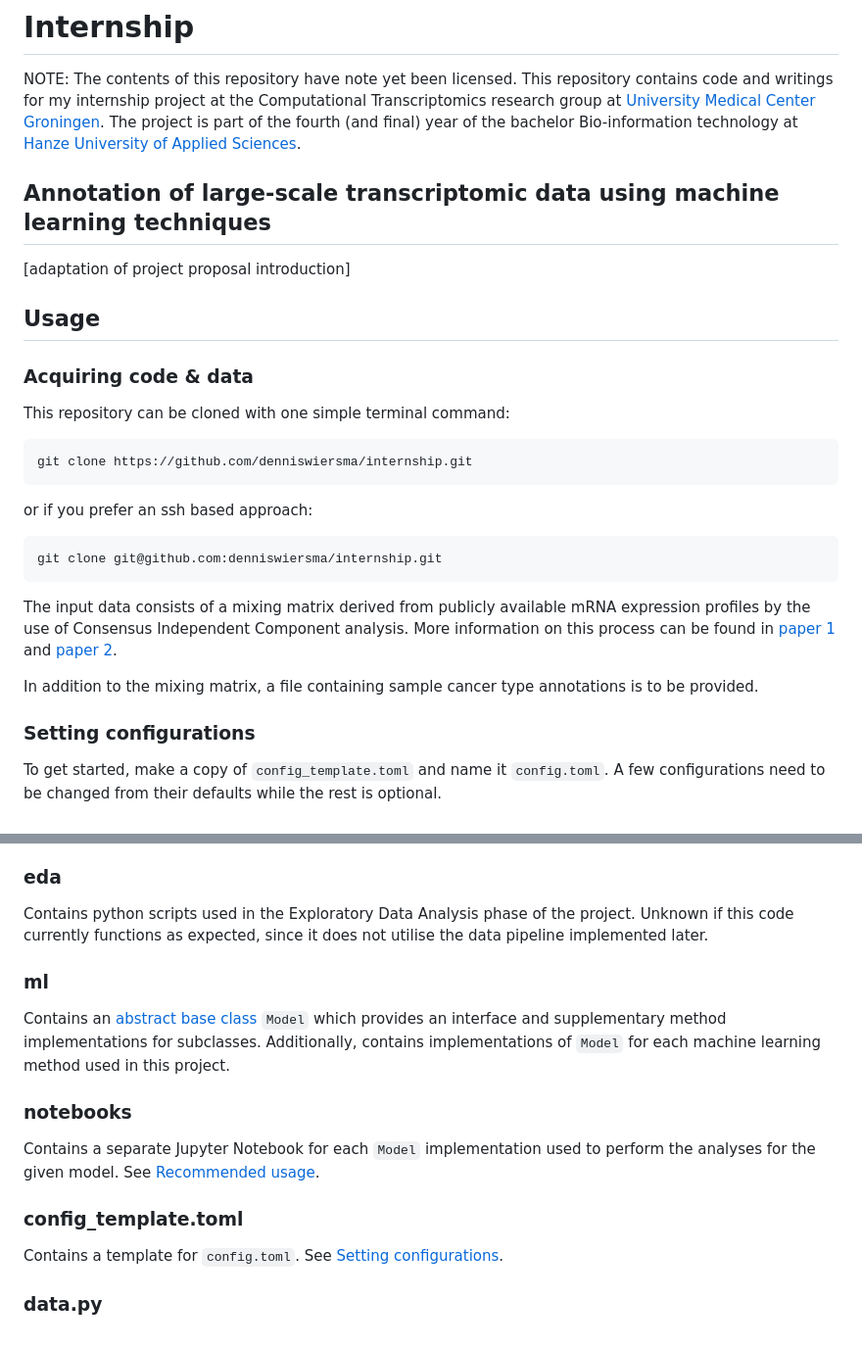
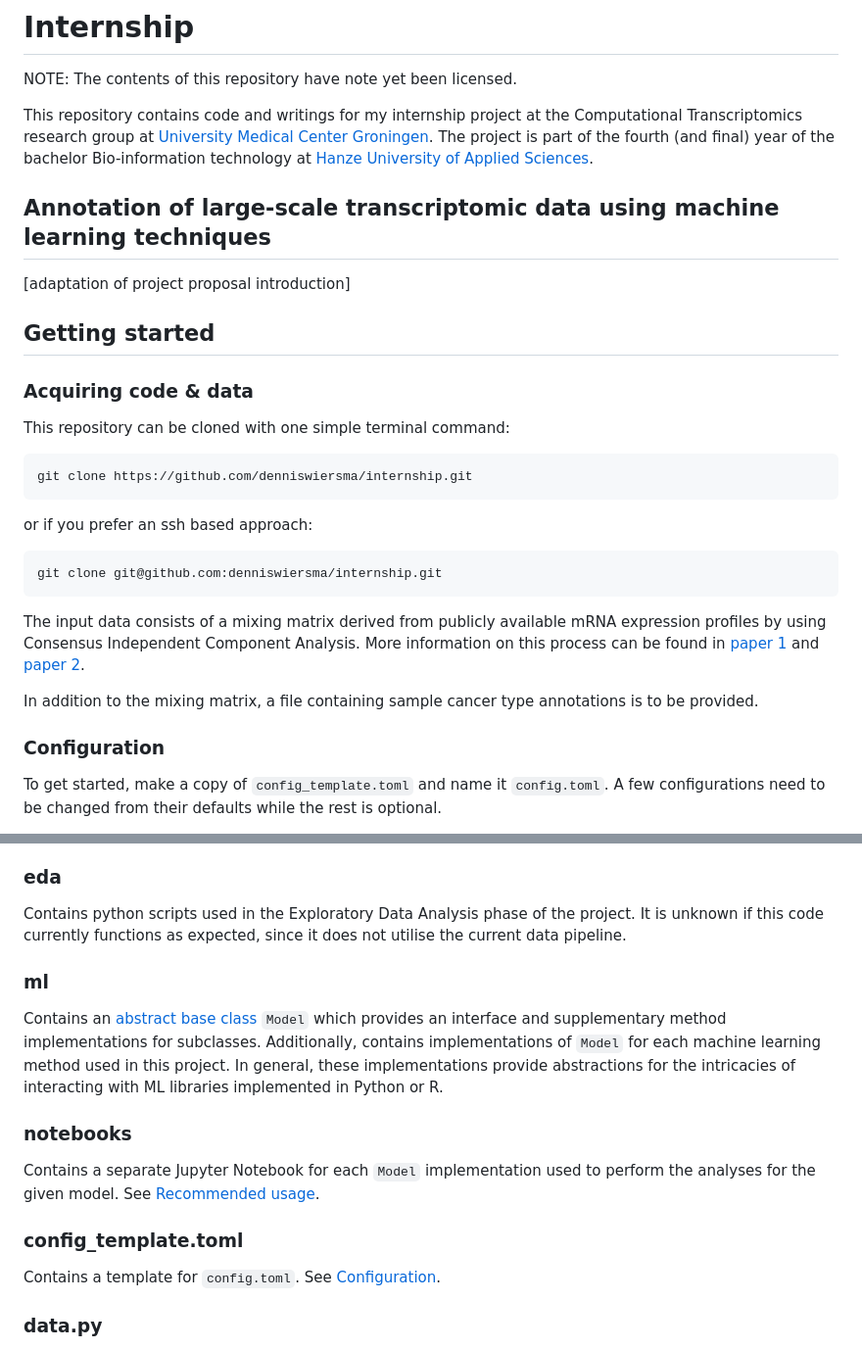
Before and after one commit to denniswiersma/internship, a Markdown page: README.md, 2 parts joined by grey strips. Shown at 98% size. Rendered like a GitHub page.

Commit message:
small stylistic improvements

````diff
--- a/README.md
+++ b/README.md
@@ -1,5 +1,6 @@
 # Internship
 NOTE: The contents of this repository have note yet been licensed.
+
 This repository contains code and writings for my internship project at the Computational Transcriptomics research group at [University Medical Center Groningen](https://umcgresearch.org/).
 The project is part of the fourth (and final) year of the bachelor Bio-information technology at [Hanze University of Applied Sciences](https://www.hanze.nl/en).
 
@@ -7,7 +8,7 @@ The project is part of the fourth (and final) year of the bachelor Bio-informati
 
 [adaptation of project proposal introduction]
 
-## Usage
+## Getting started
 
 ### Acquiring code & data
 
@@ -20,12 +21,12 @@ or if you prefer an ssh based approach:
 git clone git@github.com:denniswiersma/internship.git
 ```
 
-The input data consists of a mixing matrix derived from publicly available mRNA expression profiles by the use of Consensus Independent Component analysis.
+The input data consists of a mixing matrix derived from publicly available mRNA expression profiles by using Consensus Independent Component Analysis.
 More information on this process can be found in [paper 1](https://doi.org/10.1186/s40170-021-00272-7) and [paper 2](https://doi.org/10.1038/s41467-021-21671-w).
 
 In addition to the mixing matrix, a file containing sample cancer type annotations is to be provided.
 
-### Setting configurations
+### Configuration
 To get started, make a copy of `config_template.toml` and name it `config.toml`.
 A few configurations need to be changed from their defaults while the rest is optional.
 
@@ -63,11 +64,12 @@ Currently contains:
 
 ### eda
 Contains python scripts used in the Exploratory Data Analysis phase of the project.
-Unknown if this code currently functions as expected, since it does not utilise the data pipeline implemented later.
+It is unknown if this code currently functions as expected, since it does not utilise the current data pipeline.
 
 ### ml
 Contains an [abstract base class](https://docs.python.org/3/library/abc.html) `Model` which provides an interface and supplementary method implementations for subclasses.
 Additionally, contains implementations of `Model` for each machine learning method used in this project.
+In general, these implementations provide abstractions for the intricacies of interacting with ML libraries implemented in Python or R.
 
 ### notebooks
 Contains a separate Jupyter Notebook for each `Model` implementation used to perform the analyses for the given model.
@@ -75,7 +77,7 @@ See [Recommended usage](https://github.com/denniswiersma/internship#recommended-
 
 ### config_template.toml
 Contains a template for `config.toml`.
-See [Setting configurations](https://github.com/denniswiersma/internship#setting-configurations).
+See [Configuration](https://github.com/denniswiersma/internship#configuration).
 
 ### data.py
 Contains code for loading and manipulating the loaded data (e.g., subset the data, or split it into training, testing, and validation sets).
````
Also changed, not shown: other parts of README.md (+1 -1 lines).
